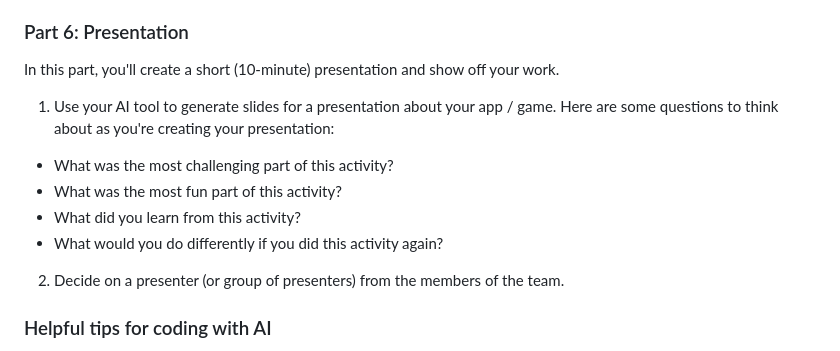
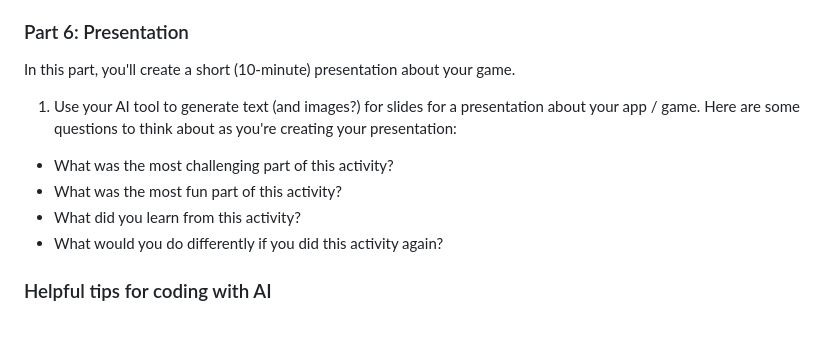
Before and after one commit to chrisminnick/ai-coding-activity, a Markdown page: README.md, the part around the change. GitHub-like rendering; blank space fills up the shorter version.

```diff
--- a/README.md
+++ b/README.md
@@ -101,16 +101,14 @@ In this part, you'll publish your game.
 
 ### Part 6: Presentation
 
-In this part, you'll create a short (10-minute) presentation and show off your work.
+In this part, you'll create a short (10-minute) presentation about your game.
 
-1. Use your AI tool to generate slides for a presentation about your app / game. Here are some questions to think about as you're creating your presentation:
+1. Use your AI tool to generate text (and images?) for slides for a presentation about your app / game. Here are some questions to think about as you're creating your presentation:
 
 - What was the most challenging part of this activity?
 - What was the most fun part of this activity?
 - What did you learn from this activity?
 - What would you do differently if you did this activity again?
-
-2. Decide on a presenter (or group of presenters) from the members of the team.
 
 ### Helpful tips for coding with AI
 
```
